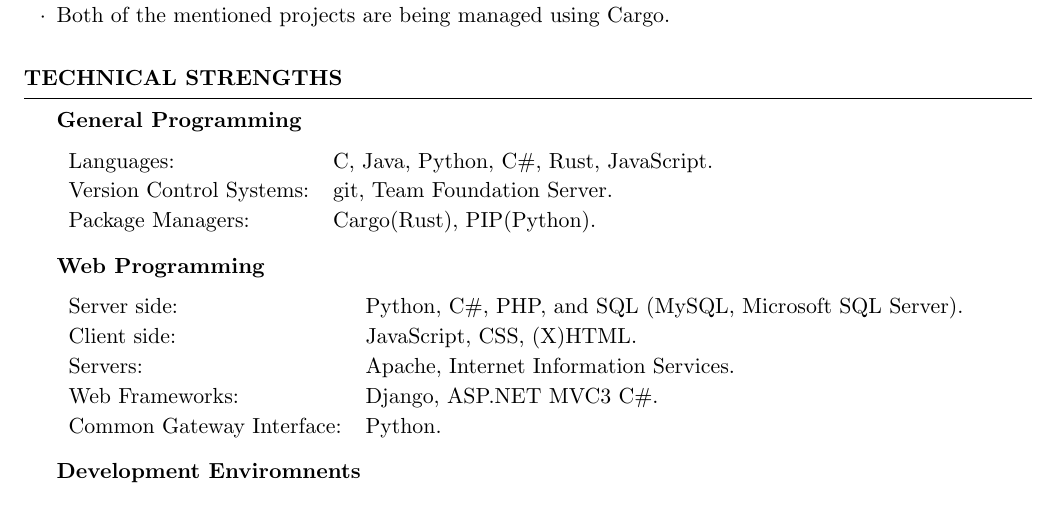
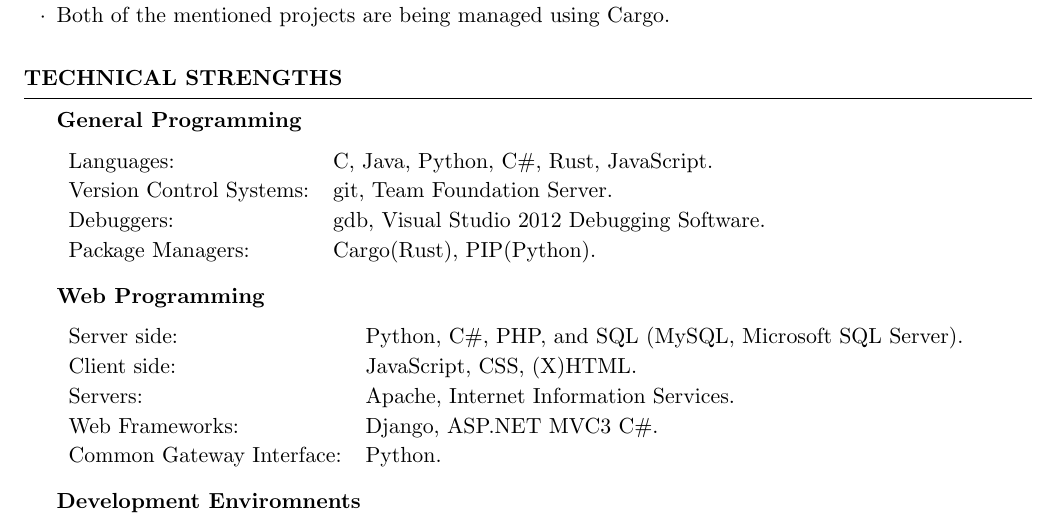
Before and after one commit to dcjohnson/dcjohnson.github.io, a LaTeX CV (latex/resume.tex): part of page 2 of 2, cut so that both start at the same text. Compiled offline with pdfLaTeX.

Commit message:
resume update.

```diff
--- a/latex/resume.tex
+++ b/latex/resume.tex
@@ -113,6 +113,7 @@
 \btab{1.1}{ l l }
 	Languages: & C, Java, Python, C\#, Rust, JavaScript. \\
 	Version Control Systems: & git, Team Foundation Server. \\
+	Debuggers: & gdb, Visual Studio 2012 Debugging Software. \\
 	Package Managers: & Cargo(Rust), PIP(Python). \\
 \etab
 
```
Also changed, not shown: pdf/resume.pdf.
